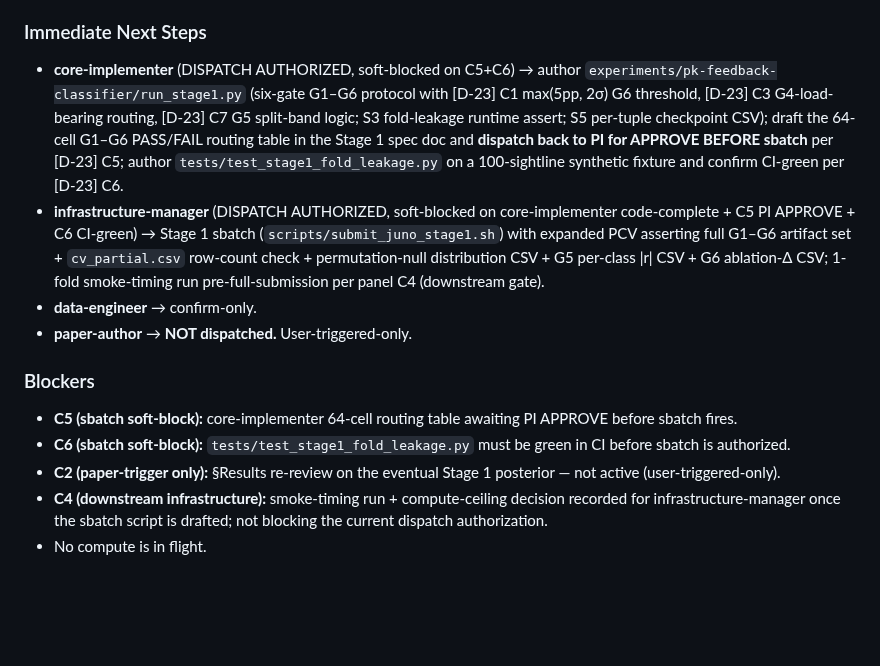
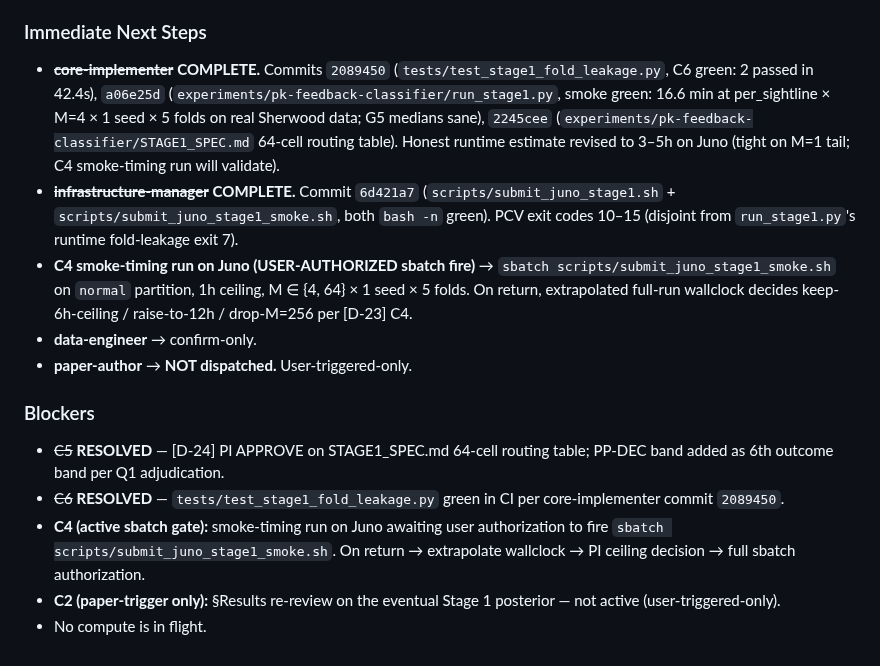
Before and after one commit to SujinHwang27/CosmoGasPeruser, a Markdown page: experiments/pk-feedback-classifier/LEDGER.md, the part around one of its changes. Rendered like a GitHub page; blank space fills up the shorter version.

```diff
--- a/experiments/pk-feedback-classifier/LEDGER.md
+++ b/experiments/pk-feedback-classifier/LEDGER.md
@@ -218,14 +230,15 @@ graph TD
 - **2026-05-26** (Track opened, PI-committed spec): branched `exp/pk-feedback-classifier` from `feature/signal-clustering-v2` after the v0.4 doc-commit run (including the new [D-13]). Data prerequisites independently re-verified by data-engineer (flux PRESENT all 4 classes, **float64** — spec-corrected from float32; **Δv = 2.6365 km/s/pixel** uniform, derived from co-located `vel.npy`; physical k-axis in s/km fully derivable on disk, no external Sherwood metadata needed; **per-class ⟨F⟩ leak confirmed** at ~0.9% spread → per-sightline-⟨F⟩ chosen as PRIMARY normalization, global-⟨F⟩-with-k=0-dropped as flagged SECONDARY confounder probe; no blockers; cosmetic DVC drift in `data/preprocessed.dvc` is the known signal-clustering-v2 [D-12] item and does not affect probe inputs). PI seeded [D-01]–[D-04] and Stage 0 pass conditions. Dispatched core-implementer (transform + RF + probe script) and data-engineer (stacking helper + flux loader). PI sign-off is **NOT provisional** (rule 15 satisfied: data, [D-13], baseline, and insertion points all independently re-verified this session); deferred-panel-review is tracked here as a follow-up before any full-pipeline-commit decision.
 
 ### Immediate Next Steps
-- **core-implementer** (DISPATCH AUTHORIZED, soft-blocked on C5+C6) → author `experiments/pk-feedback-classifier/run_stage1.py` (six-gate G1–G6 protocol with [D-23] C1 max(5pp, 2σ) G6 threshold, [D-23] C3 G4-load-bearing routing, [D-23] C7 G5 split-band logic; S3 fold-leakage runtime assert; S5 per-tuple checkpoint CSV); draft the 64-cell G1–G6 PASS/FAIL routing table in the Stage 1 spec doc and **dispatch back to PI for APPROVE BEFORE sbatch** per [D-23] C5; author `tests/test_stage1_fold_leakage.py` on a 100-sightline synthetic fixture and confirm CI-green per [D-23] C6.
-- **infrastructure-manager** (DISPATCH AUTHORIZED, soft-blocked on core-implementer code-complete + C5 PI APPROVE + C6 CI-green) → Stage 1 sbatch (`scripts/submit_juno_stage1.sh`) with expanded PCV asserting full G1–G6 artifact set + `cv_partial.csv` row-count check + permutation-null distribution CSV + G5 per-class |r| CSV + G6 ablation-Δ CSV; 1-fold smoke-timing run pre-full-submission per panel C4 (downstream gate).
+- ~~**core-implementer**~~ **COMPLETE.** Commits `2089450` (`tests/test_stage1_fold_leakage.py`, C6 green: 2 passed in 42.4s), `a06e25d` (`experiments/pk-feedback-classifier/run_stage1.py`, smoke green: 16.6 min at per_sightline × M=4 × 1 seed × 5 folds on real Sherwood data; G5 medians sane), `2245cee` (`experiments/pk-feedback-classifier/STAGE1_SPEC.md` 64-cell routing table). Honest runtime estimate revised to 3–5h on Juno (tight on M=1 tail; C4 smoke-timing run will validate).
+- ~~**infrastructure-manager**~~ **COMPLETE.** Commit `6d421a7` (`scripts/submit_juno_stage1.sh` + `scripts/submit_juno_stage1_smoke.sh`, both `bash -n` green). PCV exit codes 10–15 (disjoint from `run_stage1.py`'s runtime fold-leakage exit 7).
+- **C4 smoke-timing run on Juno (USER-AUTHORIZED sbatch fire)** → `sbatch scripts/submit_juno_stage1_smoke.sh` on `normal` partition, 1h ceiling, M ∈ {4, 64} × 1 seed × 5 folds. On return, extrapolated full-run wallclock decides keep-6h-ceiling / raise-to-12h / drop-M=256 per [D-23] C4.
 - **data-engineer** → confirm-only.
 - **paper-author** → **NOT dispatched.** User-triggered-only.
 
 ### Blockers
-- **C5 (sbatch soft-block):** core-implementer 64-cell routing table awaiting PI APPROVE before sbatch fires.
-- **C6 (sbatch soft-block):** `tests/test_stage1_fold_leakage.py` must be green in CI before sbatch is authorized.
+- ~~C5~~ **RESOLVED** — [D-24] PI APPROVE on STAGE1_SPEC.md 64-cell routing table; PP-DEC band added as 6th outcome band per Q1 adjudication.
+- ~~C6~~ **RESOLVED** — `tests/test_stage1_fold_leakage.py` green in CI per core-implementer commit `2089450`.
+- **C4 (active sbatch gate):** smoke-timing run on Juno awaiting user authorization to fire `sbatch scripts/submit_juno_stage1_smoke.sh`. On return → extrapolate wallclock → PI ceiling decision → full sbatch authorization.
 - **C2 (paper-trigger only):** §Results re-review on the eventual Stage 1 posterior — not active (user-triggered-only).
-- **C4 (downstream infrastructure):** smoke-timing run + compute-ceiling decision recorded for infrastructure-manager once the sbatch script is drafted; not blocking the current dispatch authorization.
 - No compute is in flight.
```
Also changed, not shown: other parts of experiments/pk-feedback-classifier/LEDGER.md (+13 -1 lines).
